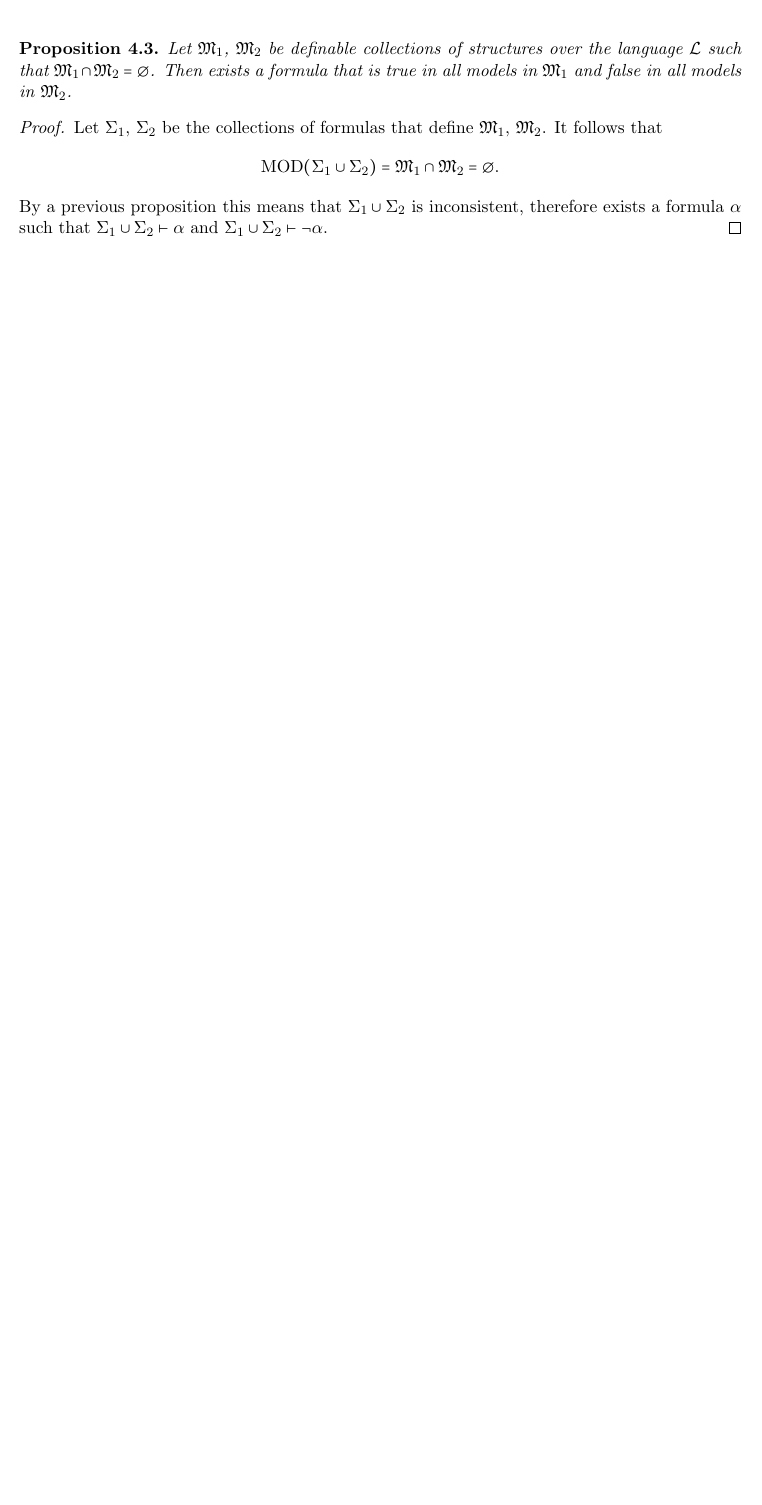
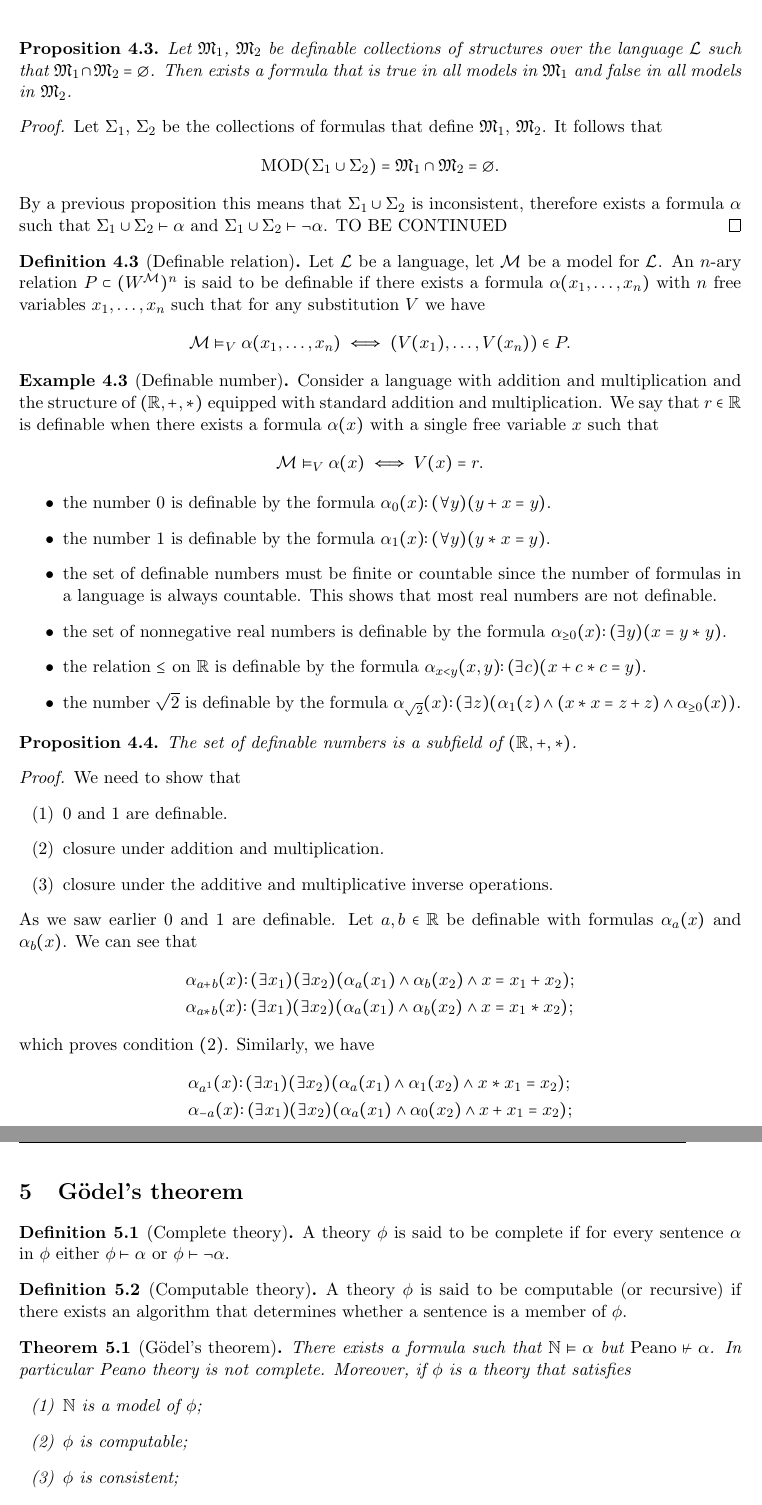
Before and after one commit to yehelip/maths-to-pdfs, a LaTeX document (mathematical_logic/mathematical_logic.tex): part of page 17 of 17 before the commit and two parts of pages 17 and 18 of 18 after it, the two joined at a grey line, cut so that both start at the same text, the shorter picture padded with empty space. Compiled offline with pdfLaTeX.

Commit message:
skeleton done

```diff
--- a/mathematical_logic/mathematical_logic.tex
+++ b/mathematical_logic/mathematical_logic.tex
@@ -1449,4 +1449,97 @@
     inconsistent, therefore exists a formula $\alpha$ such that
     $\Sigma_1 \cup \Sigma_2 \vdash \alpha$ and
     $\Sigma_1 \cup \Sigma_2 \vdash \neg \alpha$.
-  \end{proof}
+    TO BE CONTINUED
+  \end{proof}
+
+  \begin{definition}[Definable relation]
+    Let $\L$ be a language, let $\M$ be a model for $\L$.
+    An $n$-ary relation $P \subset (W^\M)^n$ is said to be definable if there
+    exists a formula $\alpha(x_1,\dots,x_n)$ with $n$ free variables
+    $x_1,\dots,x_n$ such that for any substitution $V$ we have
+    \[
+      \M \models_V \alpha(x_1,\dots,x_n) \iff
+      (V(x_1),\dots,V(x_n)) \in P.
+    \]
+  \end{definition}
+
+  \begin{example}[Definable number]
+    Consider a language with addition and multiplication and the structure
+    of $(\R,+,*)$ equipped with standard addition and multiplication.
+    We say that $r \in \R$ is definable when there exists a formula
+    $\alpha(x)$ with a single free variable $x$ such that
+    \[
+      \M \models_V \alpha(x) \iff
+      V(x) = r.
+    \]
+  \end{example}
+
+  \begin{itemize}
+    \item the number $0$ is definable by the formula
+      $\alpha_0(x) \colon (\forall y)(y + x = y)$.
+    \item the number $1$ is definable by the formula
+      $\alpha_1(x) \colon (\forall y)(y * x = y)$.
+    \item the set of definable numbers must be finite or countable since the
+      number of formulas in a language is always countable.
+      This shows that most real numbers are not definable.
+    \item the set of nonnegative real numbers is definable by the formula
+      $\alpha_{\geq 0}(x) \colon (\exists y)(x = y * y)$.
+    \item the relation $\le$ on $\R$ is definable by the formula
+      $\alpha_{x < y}(x,y) \colon (\exists c)(x + c * c = y)$.
+    \item the number $\sqrt{2}$ is definable by the formula
+      $\alpha_{\sqrt 2}(x) \colon (\exists z)(\alpha_1(z) \land (x * x = z + z)
+      \land \alpha_{\geq 0}(x))$.
+  \end{itemize}
+
+  \begin{proposition}
+    The set of definable numbers is a subfield of $(\R,+,*)$.
+  \end{proposition}
+  \begin{proof}
+    We need to show that
+    \begin{enumerate}
+      \item[(1)] $0$ and $1$ are definable.
+      \item[(2)] closure under addition and multiplication.
+      \item[(3)] closure under the additive and multiplicative
+        inverse operations.
+    \end{enumerate}
+    As we saw earlier $0$ and $1$ are definable. Let $a,b \in \R$ be definable
+    with formulas $\alpha_a(x)$ and $\alpha_b(x)$. We can see that
+    \begin{align*}
+      &\alpha_{a+b}(x) \colon (\exists x_1)(\exists x_2)
+        (\alpha_a(x_1) \land \alpha_b(x_2) \land x = x_1 + x_2); \\
+      &\alpha_{a*b}(x) \colon (\exists x_1)(\exists x_2)
+        (\alpha_a(x_1) \land \alpha_b(x_2) \land x = x_1 * x_2);
+    \end{align*}
+    which proves condition $(2)$.
+    Similarly, we have
+    \begin{align*}
+      &\alpha_{a^{1}}(x) \colon (\exists x_1)(\exists x_2)
+        (\alpha_a(x_1) \land \alpha_1(x_2) \land x * x_1 = x_2); \\
+      &\alpha_{-a}(x) \colon (\exists x_1)(\exists x_2)
+        (\alpha_a(x_1) \land \alpha_0(x_2) \land x + x_1 = x_2);
+    \end{align*}
+    which proves condition $(3)$ and completes the proof.
+  \end{proof}
+
+  \section{Gödel's theorem}
+  \begin{definition}[Complete theory]
+    A theory $\phi$ is said to be complete if for every sentence $\alpha$
+    in $\phi$ either $\phi \vdash \alpha$ or $\phi \vdash \neg \alpha$.
+  \end{definition}
+
+  \begin{definition}[Computable theory]
+    A theory $\phi$ is said to be computable (or recursive) if there
+    exists an algorithm that determines whether a sentence is
+    a member of $\phi$.
+  \end{definition}
+
+  \begin{theorem}[Gödel's theorem]
+    There exists a formula such that $\N \models \alpha$ but
+    $\mathrm{Peano} \nvdash \alpha$.
+    In particular Peano theory is not complete.
+    Moreover, if $\phi$ is a theory that satisfies
+    \begin{enumerate}
+      \item[(1)] $\N$ is a model of $\phi$;
+      \item[(2)] $\phi$ is computable;
+      \item[(3)] $\phi$ is consistent;
+    \end{enumerate}
```
Also changed, not shown: mathematical_logic/mathematical_logic.pdf, mathematical_logic/mathematical_logic.tex (21 more changed lines).
